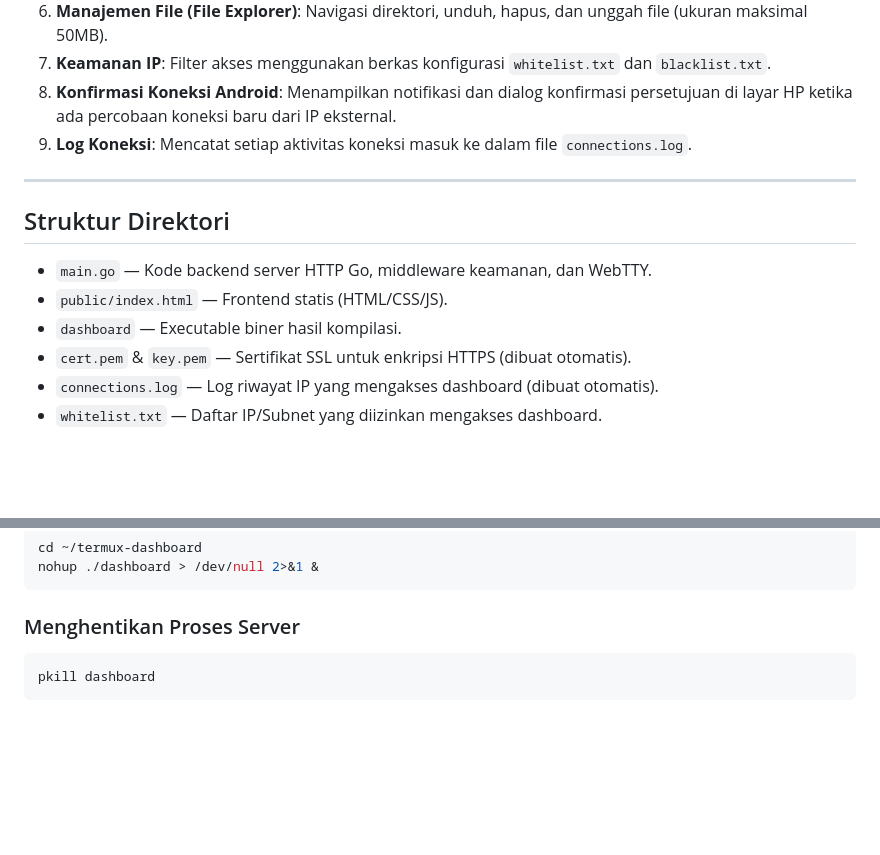
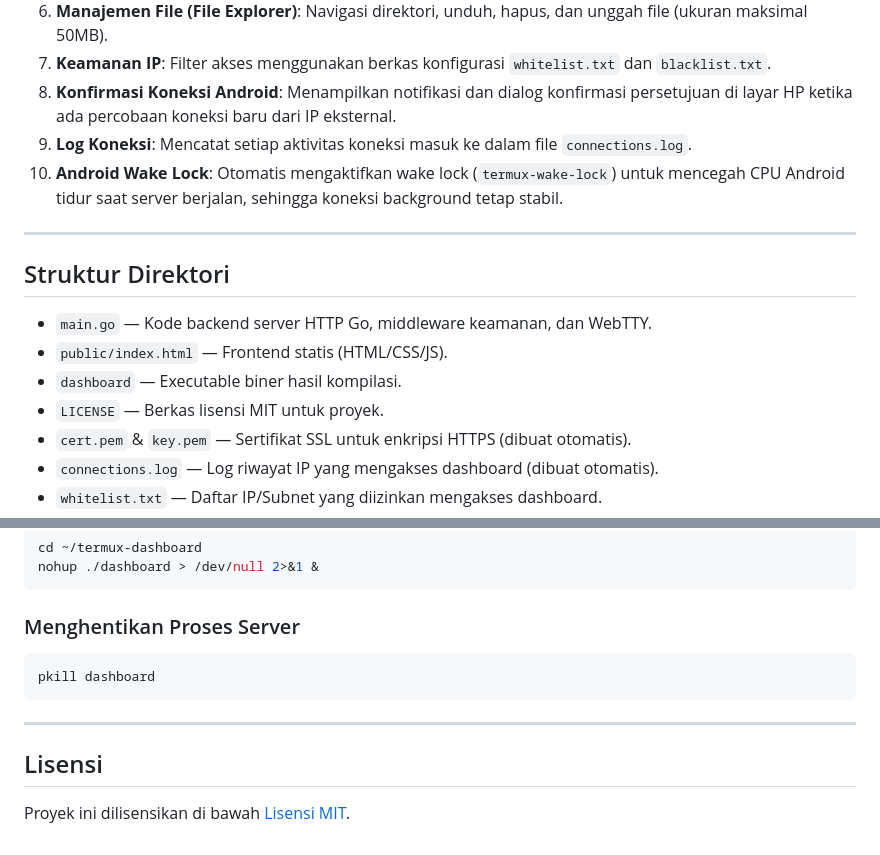
Before and after one commit to ghulam-akb/termux-dashboard, a Markdown page: README.md, 2 parts joined by grey strips. Drawn GitHub-style; blank space fills up the shorter version.

Commit message:
Update README with Wake Lock feature, LICENSE file, and Lisensi section

````diff
--- a/README.md
+++ b/README.md
@@ -15,6 +15,7 @@ Aplikasi web dashboard untuk Termux Android menggunakan Go. Aplikasi ini berfung
 7. **Keamanan IP**: Filter akses menggunakan berkas konfigurasi `whitelist.txt` dan `blacklist.txt`.
 8. **Konfirmasi Koneksi Android**: Menampilkan notifikasi dan dialog konfirmasi persetujuan di layar HP ketika ada percobaan koneksi baru dari IP eksternal.
 9. **Log Koneksi**: Mencatat setiap aktivitas koneksi masuk ke dalam file `connections.log`.
+10. **Android Wake Lock**: Otomatis mengaktifkan wake lock (`termux-wake-lock`) untuk mencegah CPU Android tidur saat server berjalan, sehingga koneksi background tetap stabil.
 
 ---
 
@@ -23,6 +24,7 @@ Aplikasi web dashboard untuk Termux Android menggunakan Go. Aplikasi ini berfung
 - `main.go` — Kode backend server HTTP Go, middleware keamanan, dan WebTTY.
 - `public/index.html` — Frontend statis (HTML/CSS/JS).
 - `dashboard` — Executable biner hasil kompilasi.
+- `LICENSE` — Berkas lisensi MIT untuk proyek.
 - `cert.pem` & `key.pem` — Sertifikat SSL untuk enkripsi HTTPS (dibuat otomatis).
 - `connections.log` — Log riwayat IP yang mengakses dashboard (dibuat otomatis).
 - `whitelist.txt` — Daftar IP/Subnet yang diizinkan mengakses dashboard.
@@ -84,6 +86,13 @@ nohup ./dashboard > /dev/null 2>&1 &
 ```
 
 ### Menghentikan Proses Server
+
 ```bash
 pkill dashboard
 ```
+
+---
+
+## Lisensi
+
+Proyek ini dilisensikan di bawah [Lisensi MIT](LICENSE).
````
